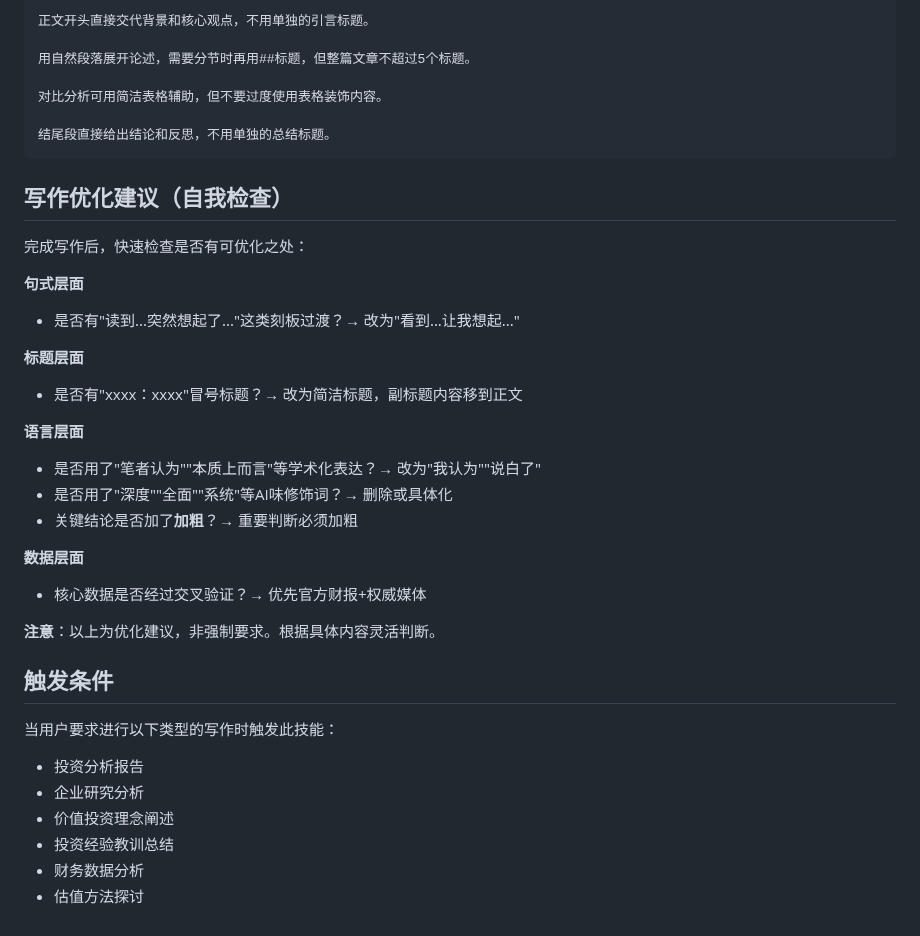
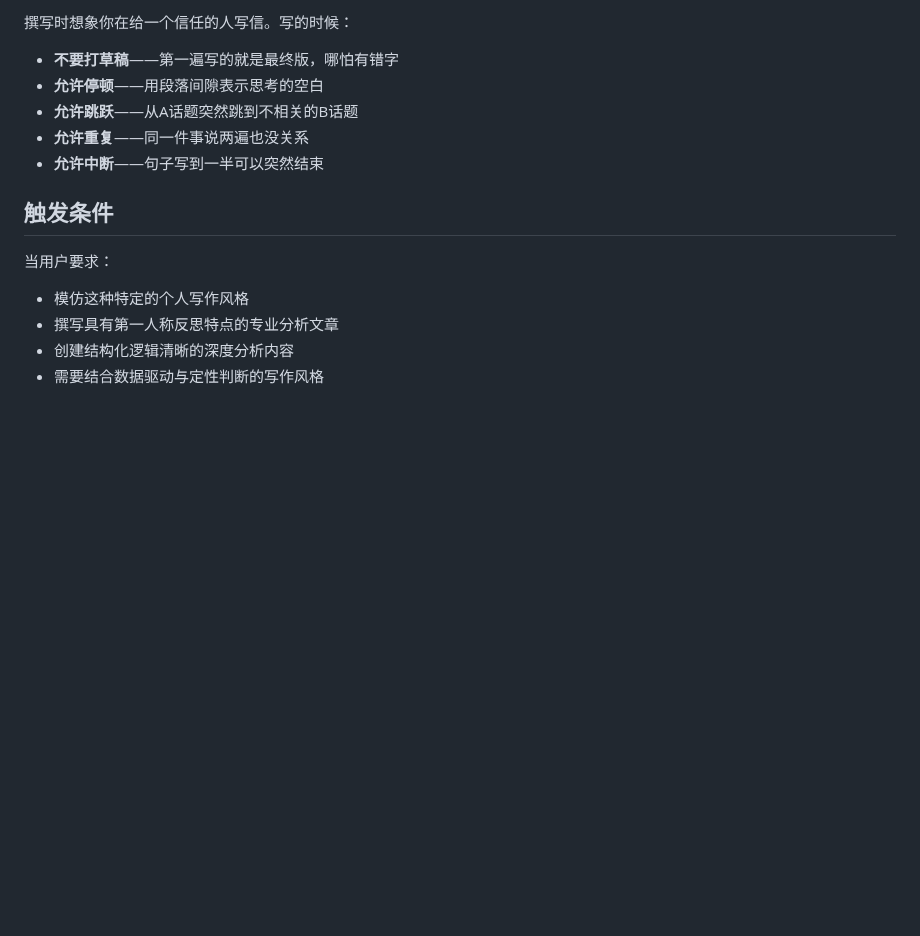
Before and after one commit to 531014023/myself_skills_backup, a Markdown page: personal-writing-style/SKILL.md, the part around one of its changes. Rendered like a GitHub page; blank space fills up the shorter version.

````diff
--- a/personal-writing-style/SKILL.md
+++ b/personal-writing-style/SKILL.md
@@ -139,39 +117,15 @@ description: 投资分析个人写作风格技能。基于第一人称叙事、
 
-正文开头直接交代背景和核心观点，不用单独的引言标题。
-
-用自然段落展开论述，需要分节时再用##标题，但整篇文章不超过5个标题。
-
-对比分析可用简洁表格辅助，但不要过度使用表格装饰内容。
-
-结尾段直接给出结论和反思，不用单独的总结标题。
-```
-
-## 写作优化建议（自我检查）
-
-完成写作后，快速检查是否有可优化之处：
-
-**句式层面**
-- 是否有"读到...突然想起了..."这类刻板过渡？→ 改为"看到...让我想起..."
-
-**标题层面**
-- 是否有"xxxx：xxxx"冒号标题？→ 改为简洁标题，副标题内容移到正文
-
-**语言层面**
-- 是否用了"笔者认为""本质上而言"等学术化表达？→ 改为"我认为""说白了"
-- 是否用了"深度""全面""系统"等AI味修饰词？→ 删除或具体化
-- 关键结论是否加了**加粗**？→ 重要判断必须加粗
-
-**数据层面**
-- 核心数据是否经过交叉验证？→ 优先官方财报+权威媒体
-
-**注意**：以上为优化建议，非强制要求。根据具体内容灵活判断。
+撰写时想象你在给一个信任的人写信。写的时候：
+- **不要打草稿**——第一遍写的就是最终版，哪怕有错字
+- **允许停顿**——用段落间隙表示思考的空白
+- **允许跳跃**——从A话题突然跳到不相关的B话题
+- **允许重复**——同一件事说两遍也没关系
+- **允许中断**——句子写到一半可以突然结束
 
 ## 触发条件
 
-当用户要求进行以下类型的写作时触发此技能：
-- 投资分析报告
-- 企业研究分析
-- 价值投资理念阐述
-- 投资经验教训总结
-- 财务数据分析
-- 估值方法探讨
+当用户要求：
+- 模仿这种特定的个人写作风格
+- 撰写具有第一人称反思特点的专业分析文章
+- 创建结构化逻辑清晰的深度分析内容
+- 需要结合数据驱动与定性判断的写作风格
````
Also changed, not shown: other parts of personal-writing-style/SKILL.md (+85 -107 lines).
